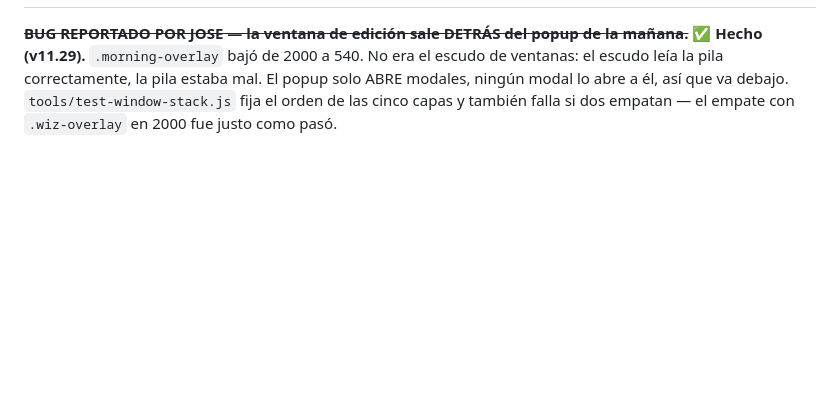
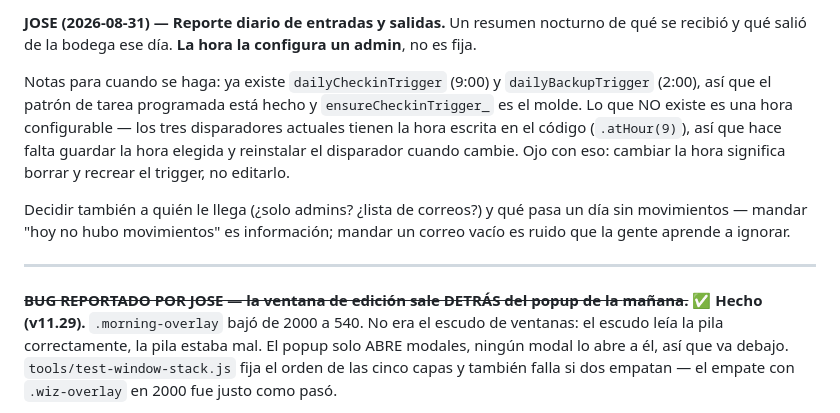
Before and after one commit to jic51/OX-GLASS-WMS, a Markdown page: docs/BACKLOG.md, the part around one of its changes. GitHub-like rendering; blank space fills up the shorter version.

```diff
--- a/docs/BACKLOG.md
+++ b/docs/BACKLOG.md
@@ -7,3 +101,20 @@ here once they ship (the commit message is the record of what changed and why).
+**JOSE (2026-08-31) — Reporte diario de entradas y salidas.** Un resumen
+nocturno de qué se recibió y qué salió de la bodega ese día. **La hora la
+configura un admin**, no es fija.
+
+Notas para cuando se haga: ya existe `dailyCheckinTrigger` (9:00) y
+`dailyBackupTrigger` (2:00), así que el patrón de tarea programada está hecho y
+`ensureCheckinTrigger_` es el molde. Lo que NO existe es una hora configurable —
+los tres disparadores actuales tienen la hora escrita en el código
+(`.atHour(9)`), así que hace falta guardar la hora elegida y reinstalar el
+disparador cuando cambie. Ojo con eso: cambiar la hora significa borrar y
+recrear el trigger, no editarlo.
+
+Decidir también a quién le llega (¿solo admins? ¿lista de correos?) y qué pasa
+un día sin movimientos — mandar "hoy no hubo movimientos" es información;
+mandar un correo vacío es ruido que la gente aprende a ignorar.
+
+---
 
 ~~**BUG REPORTADO POR JOSE — la ventana de edición sale DETRÁS del popup de la
 mañana.**~~ ✅ **Hecho (v11.29).** `.morning-overlay` bajó de 2000 a 540. No era
```
Also changed, not shown: other parts of docs/BACKLOG.md (+94 -0 lines).
